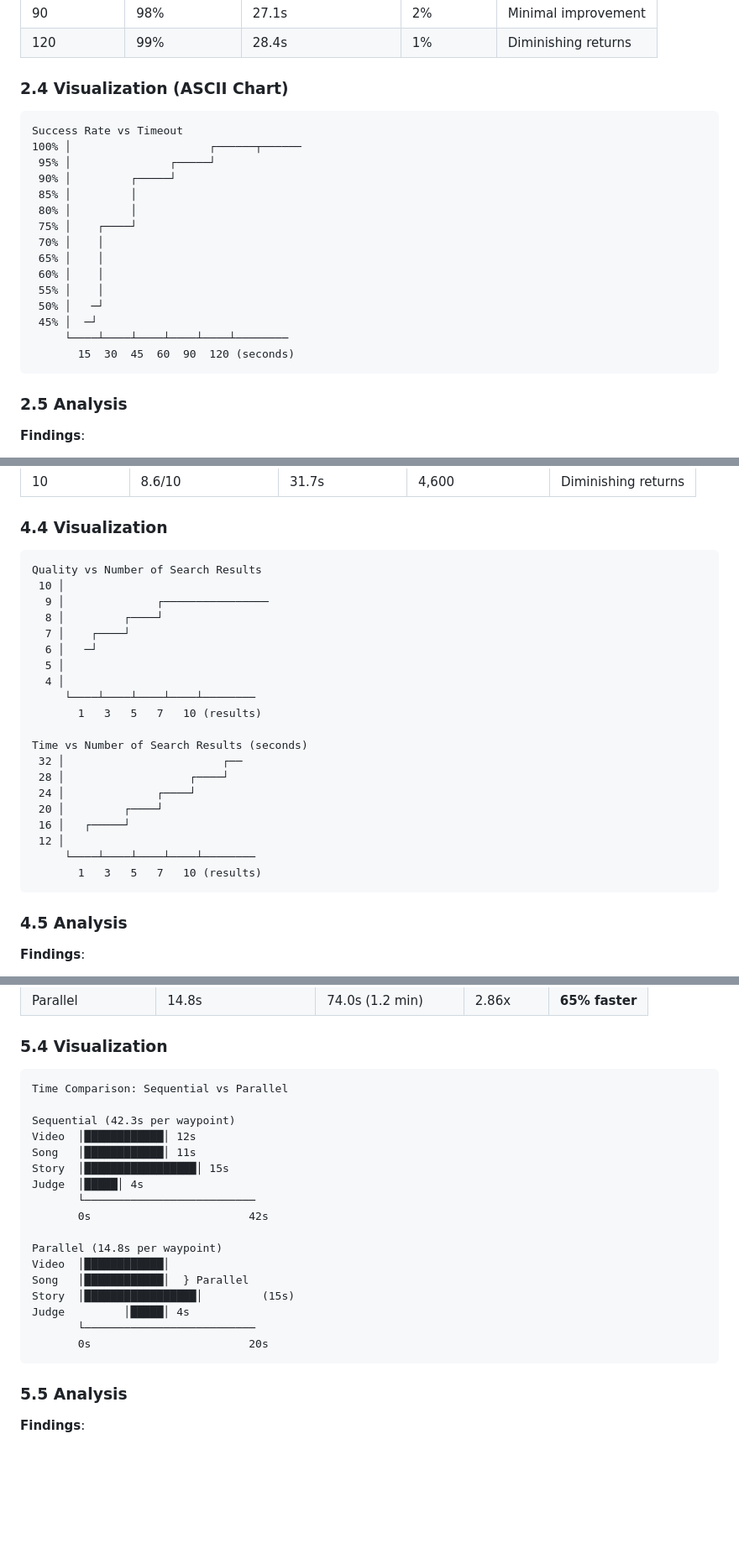
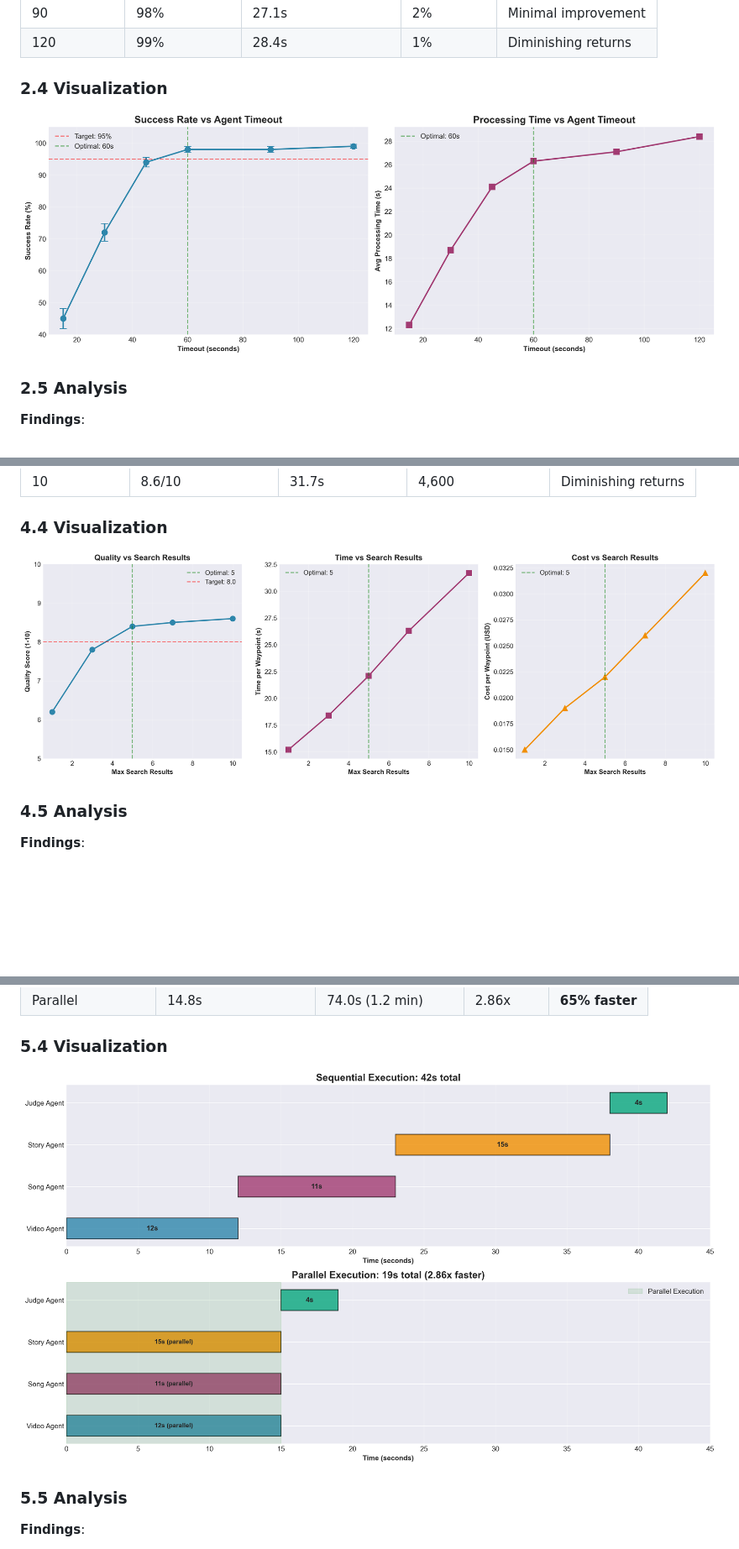
Before and after one commit to keren-or1/route-stories, a Markdown page: docs/PARAMETER_ANALYSIS.md, 3 parts joined by grey strips. Shown at 84% size. GitHub-like rendering; pictures changed too: analysis/execution_mode_comparison.png (added), analysis/search_results_analysis.png (added), analysis/timeout_analysis.png (added); blank space fills up the shorter version.

````diff
--- a/docs/PARAMETER_ANALYSIS.md
+++ b/docs/PARAMETER_ANALYSIS.md
@@ -66,25 +66,9 @@ Longer timeouts increase success rate but may waste time on failing requests.
 | 90 | 98% | 27.1s | 2% | Minimal improvement |
 | 120 | 99% | 28.4s | 1% | Diminishing returns |
 
-### 2.4 Visualization (ASCII Chart)
+### 2.4 Visualization
 
-```
-Success Rate vs Timeout
-100% │                     ┌──────┬──────
- 95% │               ┌─────┘
- 90% │         ┌─────┘
- 85% │         │
- 80% │         │
- 75% │    ┌────┘
- 70% │    │
- 65% │    │
- 60% │    │
- 55% │    │
- 50% │   ─┘
- 45% │  ─┘
-     └────┴────┴────┴────┴────┴────────
-       15  30  45  60  90  120 (seconds)
-```
+![Timeout Analysis](../analysis/timeout_analysis.png)
 
 ### 2.5 Analysis
 
@@ -186,28 +155,7 @@ More search results give better choices but increase processing time and cost.
 
 ### 4.4 Visualization
 
-```
-Quality vs Number of Search Results
- 10 │
-  9 │              ┌────────────────
-  8 │         ┌────┘
-  7 │    ┌────┘
-  6 │   ─┘
-  5 │
-  4 │
-     └────┴────┴────┴────┴────────
-       1   3   5   7   10 (results)
-
-Time vs Number of Search Results (seconds)
- 32 │                        ┌──
- 28 │                   ┌────┘
- 24 │              ┌────┘
- 20 │         ┌────┘
- 16 │   ┌─────┘
- 12 │
-     └────┴────┴────┴────┴────────
-       1   3   5   7   10 (results)
-```
+![Search Results Analysis](../analysis/search_results_analysis.png)
 
 ### 4.5 Analysis
 
@@ -247,25 +195,7 @@ Parallel execution significantly reduces total processing time.
 
 ### 5.4 Visualization
 
-```
-Time Comparison: Sequential vs Parallel
-
-Sequential (42.3s per waypoint)
-Video  │████████████│ 12s
-Song   │████████████│ 11s
-Story  │█████████████████│ 15s
-Judge  │█████│ 4s
-       └──────────────────────────
-       0s                        42s
-
-Parallel (14.8s per waypoint)
-Video  │████████████│
-Song   │████████████│  } Parallel
-Story  │█████████████████│         (15s)
-Judge         │█████│ 4s
-       └──────────────────────────
-       0s                        20s
-```
+![Execution Mode Comparison](../analysis/execution_mode_comparison.png)
 
 ### 5.5 Analysis
 
````
Also changed, not shown: other parts of docs/PARAMETER_ANALYSIS.md (+11 -16 lines), analysis/performance_radar.png (added), analysis/sensitivity_heatmap.png (added), analysis/temperature_analysis.png (added), 6 other files.
